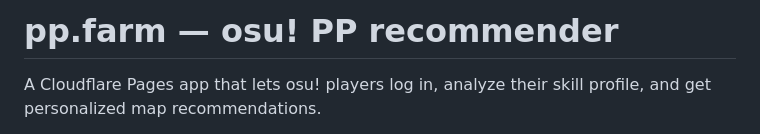
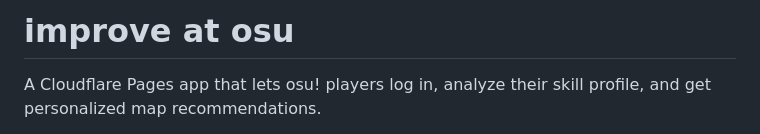
Before and after one commit to Hammerdinnii/Improveatosu, a Markdown page: README.md, the part around the change. Rendered like a GitHub page.

Commit message:
Update project title in README.md

```diff
--- a/README.md
+++ b/README.md
@@ -1,4 +1,4 @@
-# pp.farm — osu! PP recommender
+# improve at osu
 
 A Cloudflare Pages app that lets osu! players log in, analyze their skill profile, and get personalized map recommendations.
 
```
